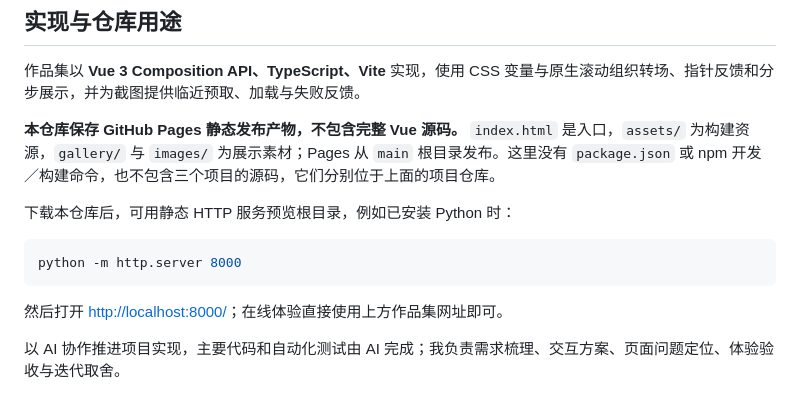
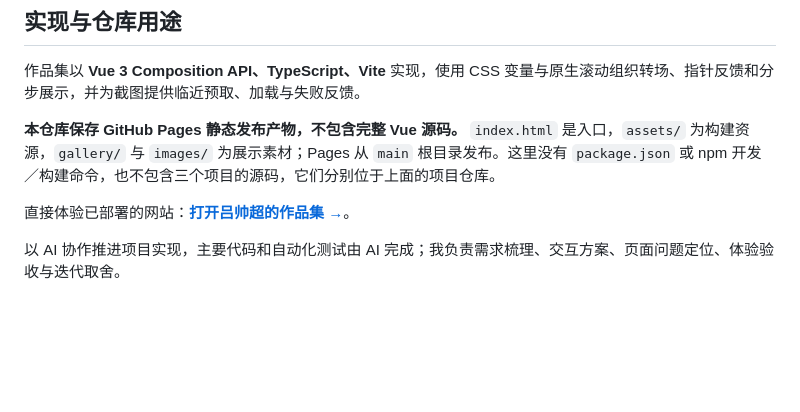
Before and after one commit to lsc-261013/lv-shuaichao-portfolio, a Markdown page: README.md, the part around the change. Drawn GitHub-style; blank space fills up the shorter version.

Commit message:
docs: direct readers to the deployed portfolio

````diff
--- a/README.md
+++ b/README.md
@@ -65,12 +65,6 @@
 
 **本仓库保存 GitHub Pages 静态发布产物，不包含完整 Vue 源码。** `index.html` 是入口，`assets/` 为构建资源，`gallery/` 与 `images/` 为展示素材；Pages 从 `main` 根目录发布。这里没有 `package.json` 或 npm 开发／构建命令，也不包含三个项目的源码，它们分别位于上面的项目仓库。
 
-下载本仓库后，可用静态 HTTP 服务预览根目录，例如已安装 Python 时：
-
-```bash
-python -m http.server 8000
-```
-
-然后打开 <http://localhost:8000/>；在线体验直接使用上方作品集网址即可。
+直接体验已部署的网站：**[打开吕帅超的作品集 →](https://lsc-261013.github.io/lv-shuaichao-portfolio/)**。
 
 以 AI 协作推进项目实现，主要代码和自动化测试由 AI 完成；我负责需求梳理、交互方案、页面问题定位、体验验收与迭代取舍。
````
